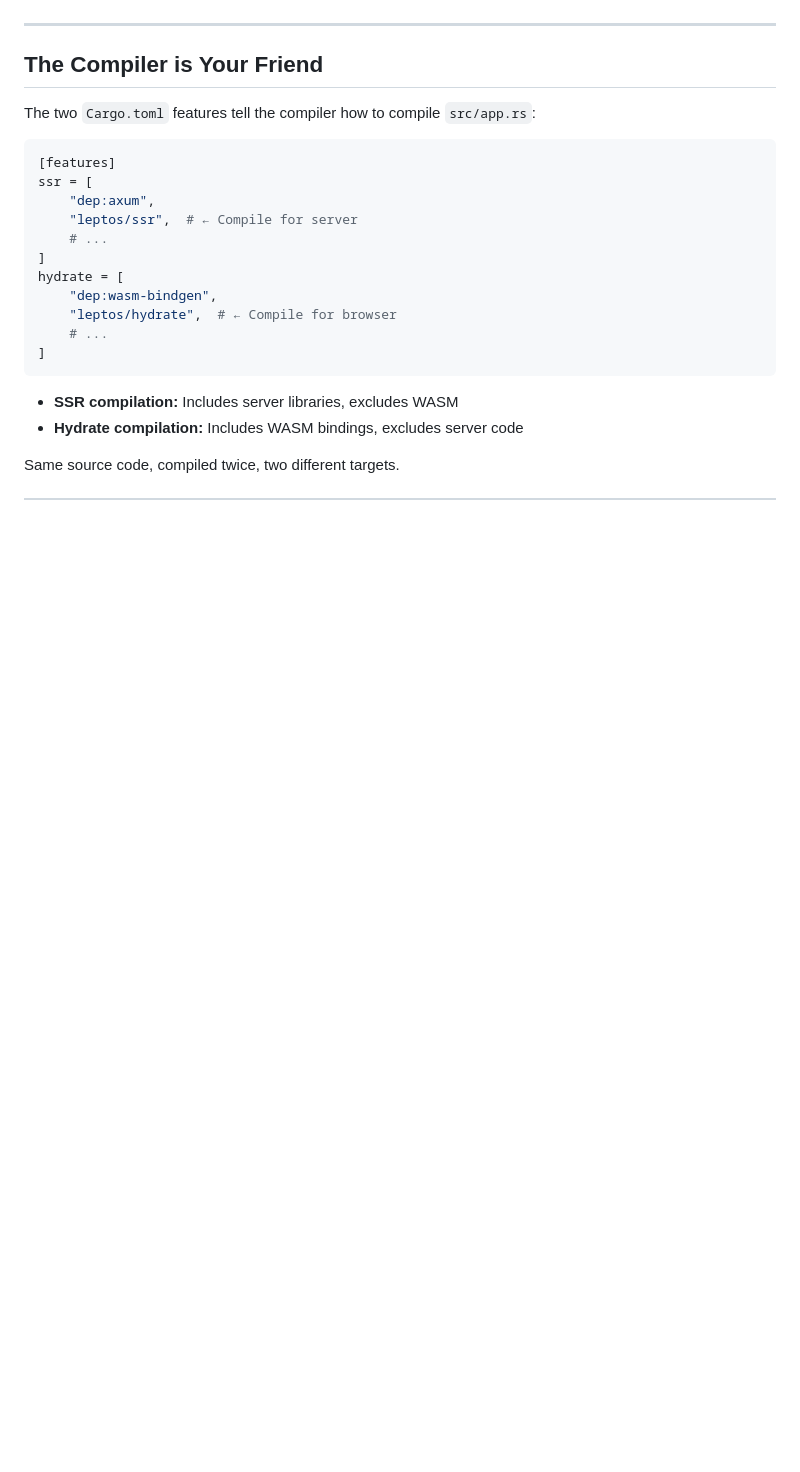
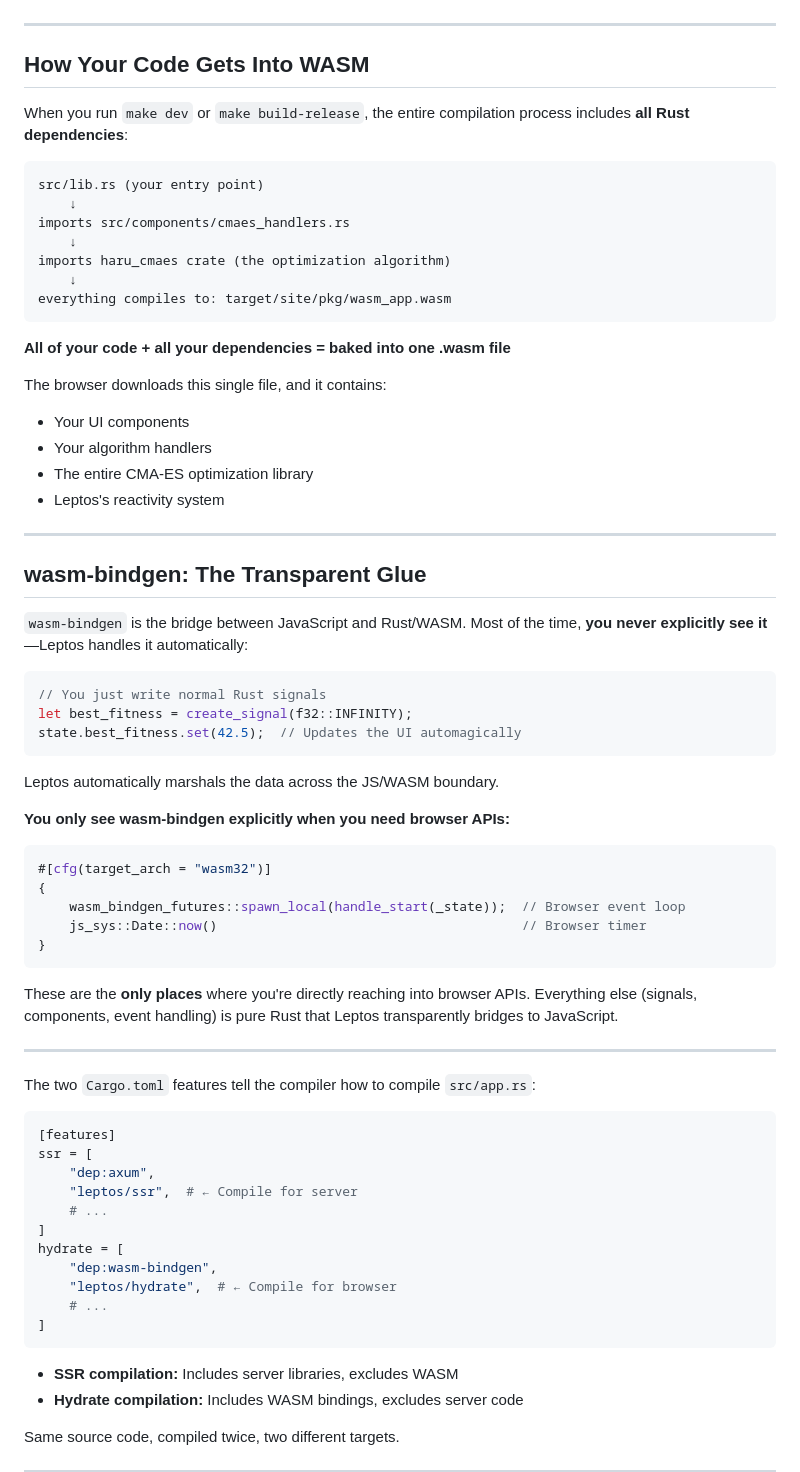
Before and after one commit to maulberto3/wasm_app, a Markdown page: LEPTOS_EXPLAINED.md, the part around one of its changes. GitHub-like rendering; blank space fills up the shorter version.

````diff
--- a/LEPTOS_EXPLAINED.md
+++ b/LEPTOS_EXPLAINED.md
@@ -285,6 +366,54 @@ Rust gives you a much smaller footprint while being faster and safer.
 ---
 
-## The Compiler is Your Friend
+## How Your Code Gets Into WASM
+
+When you run `make dev` or `make build-release`, the entire compilation process includes **all Rust dependencies**:
+
+```
+src/lib.rs (your entry point)
+    ↓
+imports src/components/cmaes_handlers.rs
+    ↓
+imports haru_cmaes crate (the optimization algorithm)
+    ↓
+everything compiles to: target/site/pkg/wasm_app.wasm
+```
+
+**All of your code + all your dependencies = baked into one .wasm file**
+
+The browser downloads this single file, and it contains:
+- Your UI components
+- Your algorithm handlers
+- The entire CMA-ES optimization library
+- Leptos's reactivity system
+
+---
+
+## wasm-bindgen: The Transparent Glue
+
+`wasm-bindgen` is the bridge between JavaScript and Rust/WASM. Most of the time, **you never explicitly see it**—Leptos handles it automatically:
+
+```rust
+// You just write normal Rust signals
+let best_fitness = create_signal(f32::INFINITY);
+state.best_fitness.set(42.5);  // Updates the UI automagically
+```
+
+Leptos automatically marshals the data across the JS/WASM boundary.
+
+**You only see wasm-bindgen explicitly when you need browser APIs:**
+
+```rust
+#[cfg(target_arch = "wasm32")]
+{
+    wasm_bindgen_futures::spawn_local(handle_start(_state));  // Browser event loop
+    js_sys::Date::now()                                       // Browser timer
+}
+```
+
+These are the **only places** where you're directly reaching into browser APIs. Everything else (signals, components, event handling) is pure Rust that Leptos transparently bridges to JavaScript.
+
+---
 
 The two `Cargo.toml` features tell the compiler how to compile `src/app.rs`:
 
````
Also changed, not shown: other parts of LEPTOS_EXPLAINED.md (+81 -0 lines).
